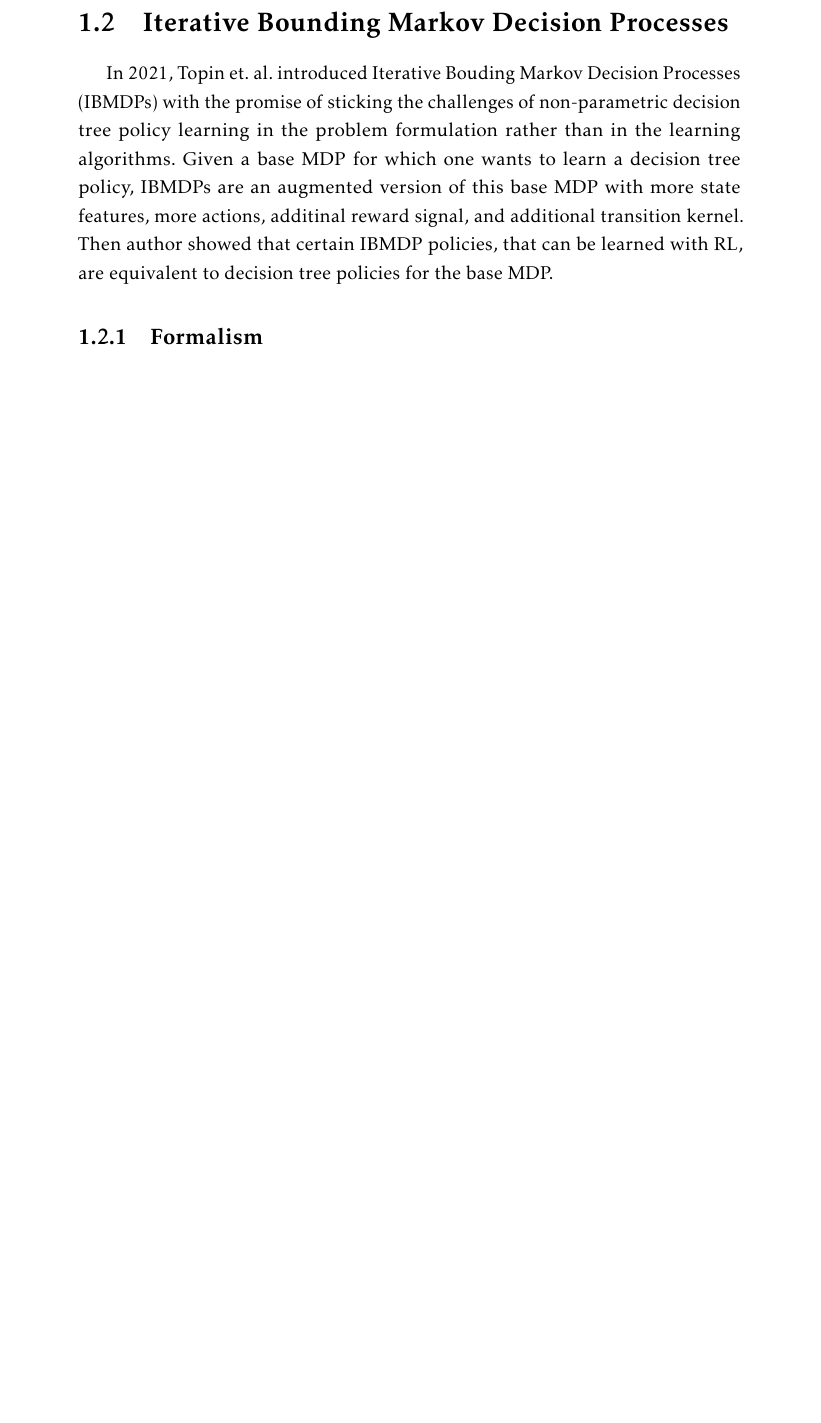
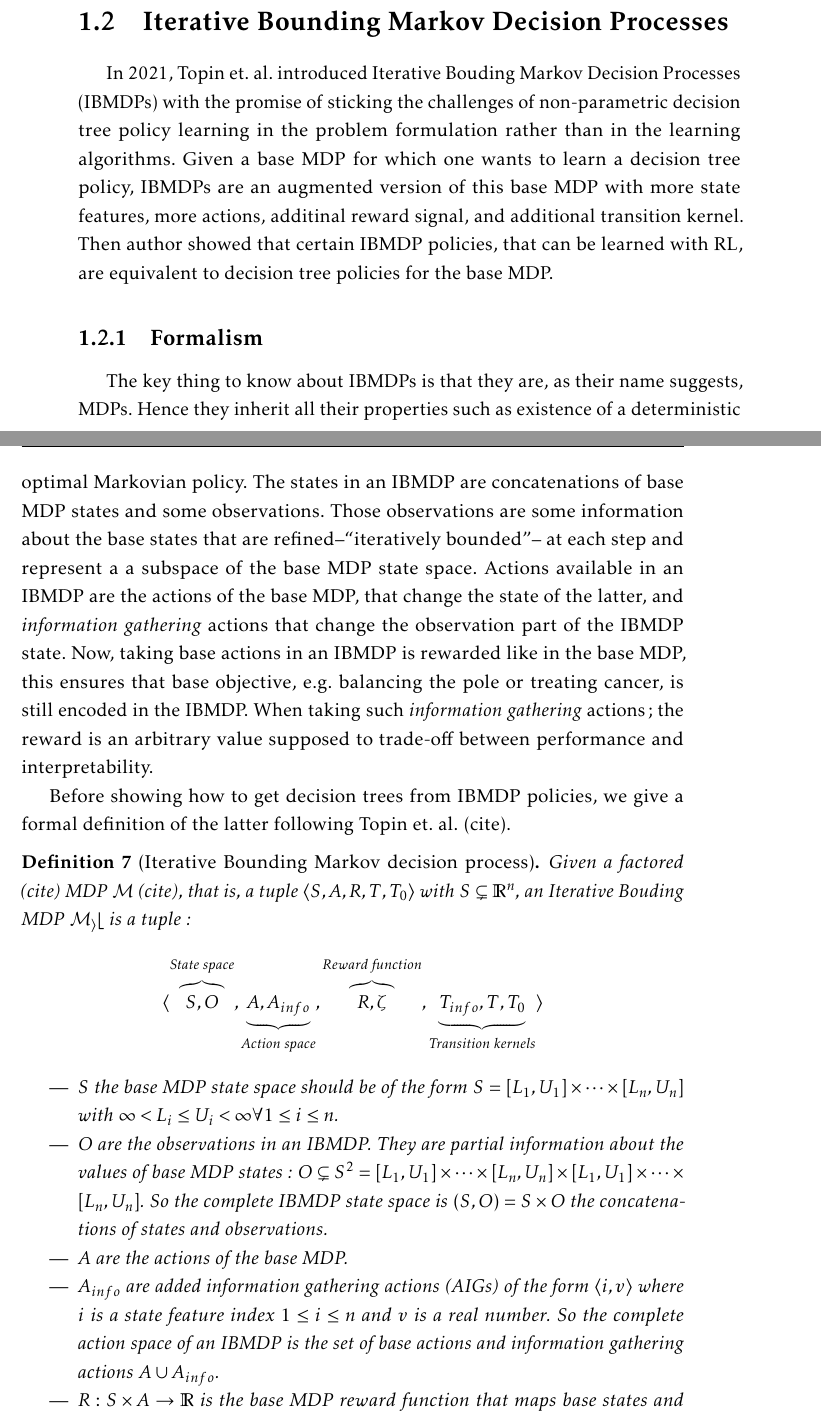
Before and after one commit to KohlerHECTOR/thesis, a LaTeX thesis (these.tex, which reads corps/position-probleme-pomdp.tex): part of page 32 of 134 before the commit and two parts of pages 32 and 33 of 134 after it, the two joined at a grey line, cut so that both start at the same text, the shorter picture padded with empty space. The pictures show the PDF file these.pdf that the author committed with the source.

Commit message:
Good progress

```diff
--- a/corps/position-probleme-pomdp.tex
+++ b/corps/position-probleme-pomdp.tex
@@ -22,4 +22,22 @@ In 2021, Topin et. al. introduced Iterative Bouding Markov Decision Processes (I
 Given a base MDP for which one wants to learn a decision tree policy, IBMDPs are an augmented version of this base MDP with more state features, more actions, additinal reward signal, and additional transition kernel.
 Then author showed that certain IBMDP policies, that can be learned with RL, are equivalent to decision tree policies for the base MDP.
 \subsection{Formalism}
+The key thing to know about IBMDPs is that they are, as their name suggests, MDPs. Hence they inherit all their properties such as existence of a deterministic optimal Markovian policy.
+The states in an IBMDP are concatenations of base MDP states and some observations. Those observations are some information about the base states that are refined--``iteratively bounded''-- at each step and represent a a subspace of the base MDP state space.
+Actions available in an IBMDP are the actions of the base MDP, that change the state of the latter, and \textit{information gathering} actions that change the observation part of the IBMDP state.
+Now, taking base actions in an IBMDP is rewarded like in the base MDP, this ensures that base objective, e.g. balancing the pole or treating cancer, is still encoded in the IBMDP. When taking such \textit{information gathering} actions; the reward is an arbitrary value supposed to trade-off between performance and interpretability.
 
+Before showing how to get decision trees from IBMDP policies, we give a formal definition of the latter following Topin et. al. (cite).
+
+\begin{definition}[Iterative Bounding Markov decision process]
+Given a \textit{factored} (cite) MDP $\mathcal{M}$ (cite), that is, a tuple $\langle S, A, R, T, T_0 \rangle$ with $S\subsetneq \mathbb{R}^n$, an Iterative Bouding MDP $\mathcal{M_ib}$ is a tuple:
+\begin{align*}
+    \langle \overbrace{S, O}^{\text{State space}}, \underbrace{A, A_{info}}_{\text{Action space}}, \overbrace{R, \zeta}^{\text{Reward function}}, \underbrace{T_{info}, T, T_0}_{\text{Transition kernels}}\rangle
+\end{align*}
+
+\begin{itemize}
+\item $S$ the base MDP state space should be of the form $S = [L_1, U_1]\times \dots \times [L_n, U_n]$ with $\infty < L_i \leq U_i < \infty \forall 1\leq i\leq n$.
+\item $O$ are the observations in an IBMDP. They are partial information about the values of base MDP states: $O\subsetneq S^2 =  [L_1, U_1]\times \dots \times [L_n, U_n] \times [L_1, U_1]\times \dots \times [L_n, U_n]$. So the complete IBMDP state space is $(S, O) = S \times O$ the concatenations of states and observations.
+\item $A$ are the actions of the base MDP.
+\item $A_{info}$ are added \textit{information gathering} actions (AIGs) of the form $\langle i, v \rangle$ where $i$ is a state feature index $1 \leq i \leq n$ and $v$ is a real number. So the complete action space of an IBMDP is the set of base actions and \textit{information gathering} actions $A \cup A_{info}$.
+\item $R: S\times A \rightarrow \mathbb{R}$ is the base MDP reward function that maps base states and actions to a real-valued reward signal.
@@ -25,0 +47,6 @@ Then author showed that certain IBMDP policies, that can be learned with RL, are
+\begin{align*}
+    o_{t+1} &= \begin{cases}
+        (L'_1, U'_1, \dots , L'_i, \min\{v, U'_i\}, \dots , L'_n, U'_n) \text{ if } s_i \leq v\\
+        (L'_1, U'_1, \dots , \max\{v, L'_i\}, U'_i, \dots , L'_n, U'_n) \text{ if } s_i > v
+    \end{cases}
+\end{align*}
@@ -25,0 +56,2 @@ Then author showed that certain IBMDP policies, that can be learned with RL, are
+\end{itemize}
+\end{definition}
```
Also changed, not shown: these.pdf, corps/position-probleme-pomdp.tex (31 more changed lines).
